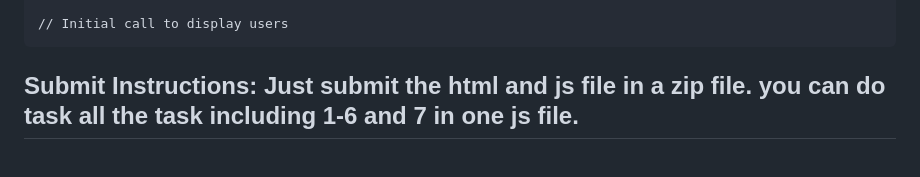
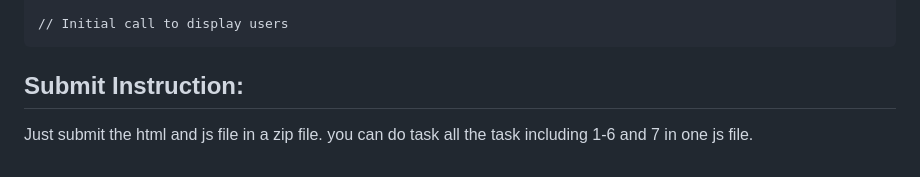
Before and after one commit to fring-12/knowledge-base, a Markdown page: HDNB/async-javscript/assignment-3.md, the part around the change. Drawn GitHub-style.

```diff
--- a/HDNB/async-javscript/assignment-3.md
+++ b/HDNB/async-javscript/assignment-3.md
@@ -130,4 +130,5 @@
 
 
 
-## Submit Instructions: Just submit the html and js file in a zip file. you can do task all the task including 1-6 and 7 in one js file.
+## Submit Instruction:
+ Just submit the html and js file in a zip file. you can do task all the task including 1-6 and 7 in one js file.
```
